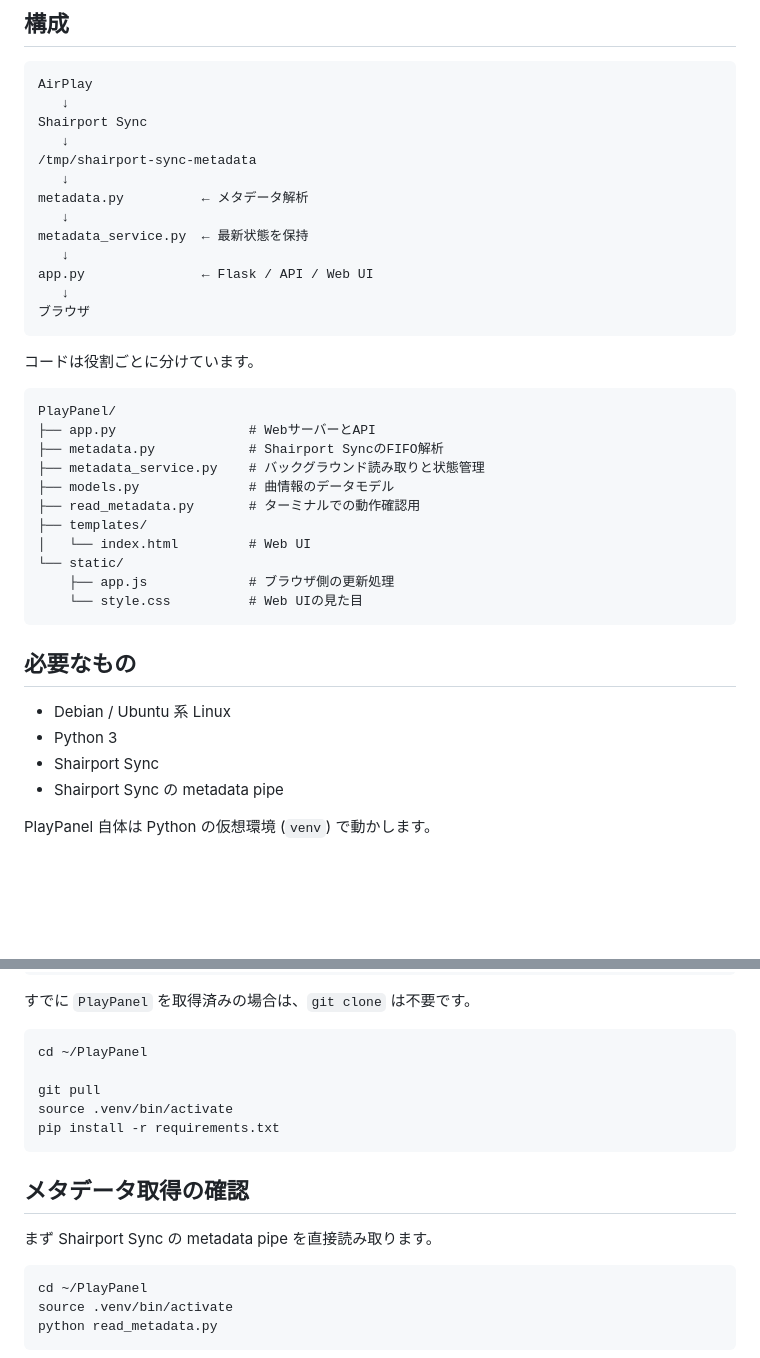
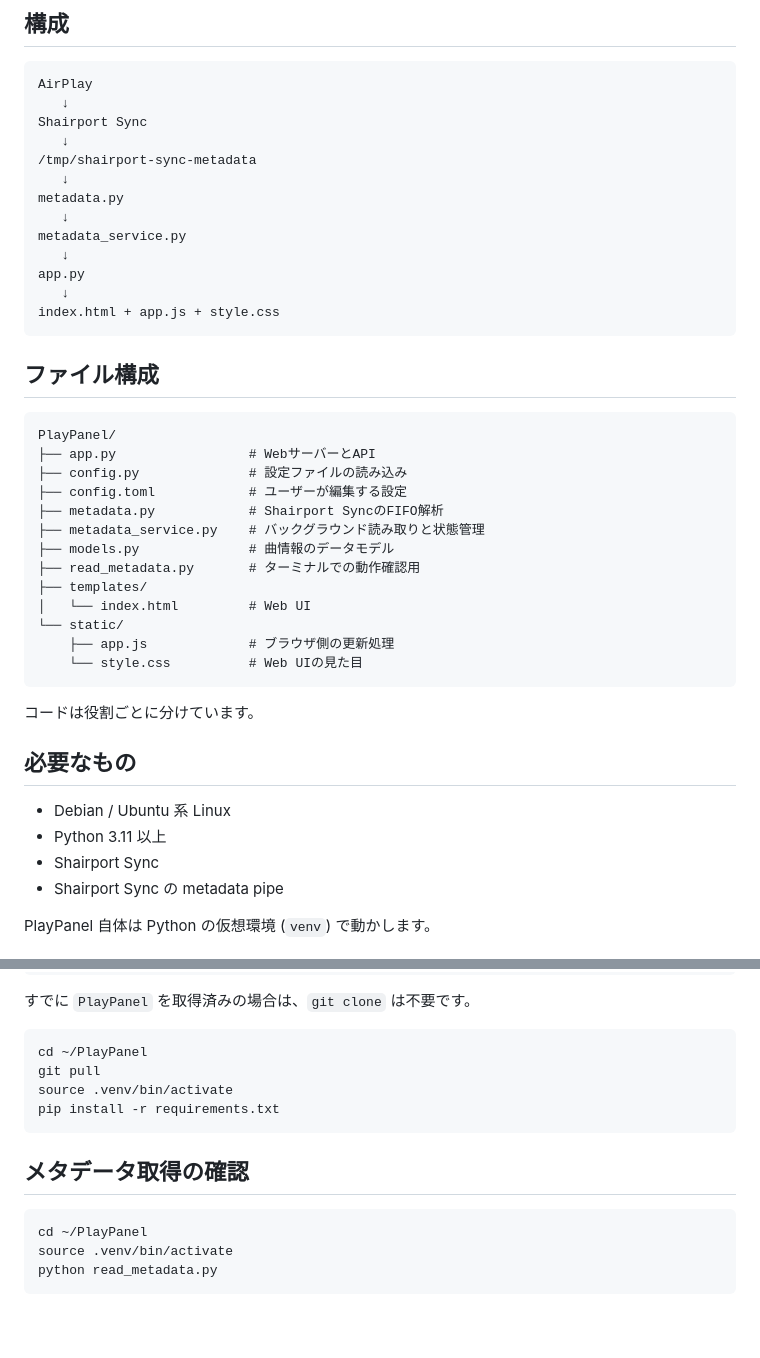
Before and after one commit to sibainugameing/PlAyPanel, a Markdown page: README.md, 2 parts joined by grey strips. Rendered like a GitHub page; blank space fills up the shorter version.

````diff
--- a/README.md
+++ b/README.md
@@ -11,20 +11,22 @@ Shairport Sync
    ↓
 /tmp/shairport-sync-metadata
    ↓
-metadata.py          ← メタデータ解析
+metadata.py
    ↓
-metadata_service.py  ← 最新状態を保持
+metadata_service.py
    ↓
-app.py               ← Flask / API / Web UI
+app.py
    ↓
-ブラウザ
+index.html + app.js + style.css
 ```
 
-コードは役割ごとに分けています。
+## ファイル構成
 
 ```text
 PlayPanel/
 ├── app.py                 # WebサーバーとAPI
+├── config.py              # 設定ファイルの読み込み
+├── config.toml            # ユーザーが編集する設定
 ├── metadata.py            # Shairport SyncのFIFO解析
 ├── metadata_service.py    # バックグラウンド読み取りと状態管理
 ├── models.py              # 曲情報のデータモデル
@@ -36,10 +38,12 @@ PlayPanel/
     └── style.css          # Web UIの見た目
 ```
 
+コードは役割ごとに分けています。
+
 ## 必要なもの
 
 - Debian / Ubuntu 系 Linux
-- Python 3
+- Python 3.11 以上
 - Shairport Sync
 - Shairport Sync の metadata pipe
 
@@ -66,15 +70,12 @@ pip install -r requirements.txt
 
 ```bash
 cd ~/PlayPanel
-
 git pull
 source .venv/bin/activate
 pip install -r requirements.txt
 ```
 
 ## メタデータ取得の確認
-
-まず Shairport Sync の metadata pipe を直接読み取ります。
 
 ```bash
 cd ~/PlayPanel
````
Also changed, not shown: other parts of README.md (+59 -14 lines).
